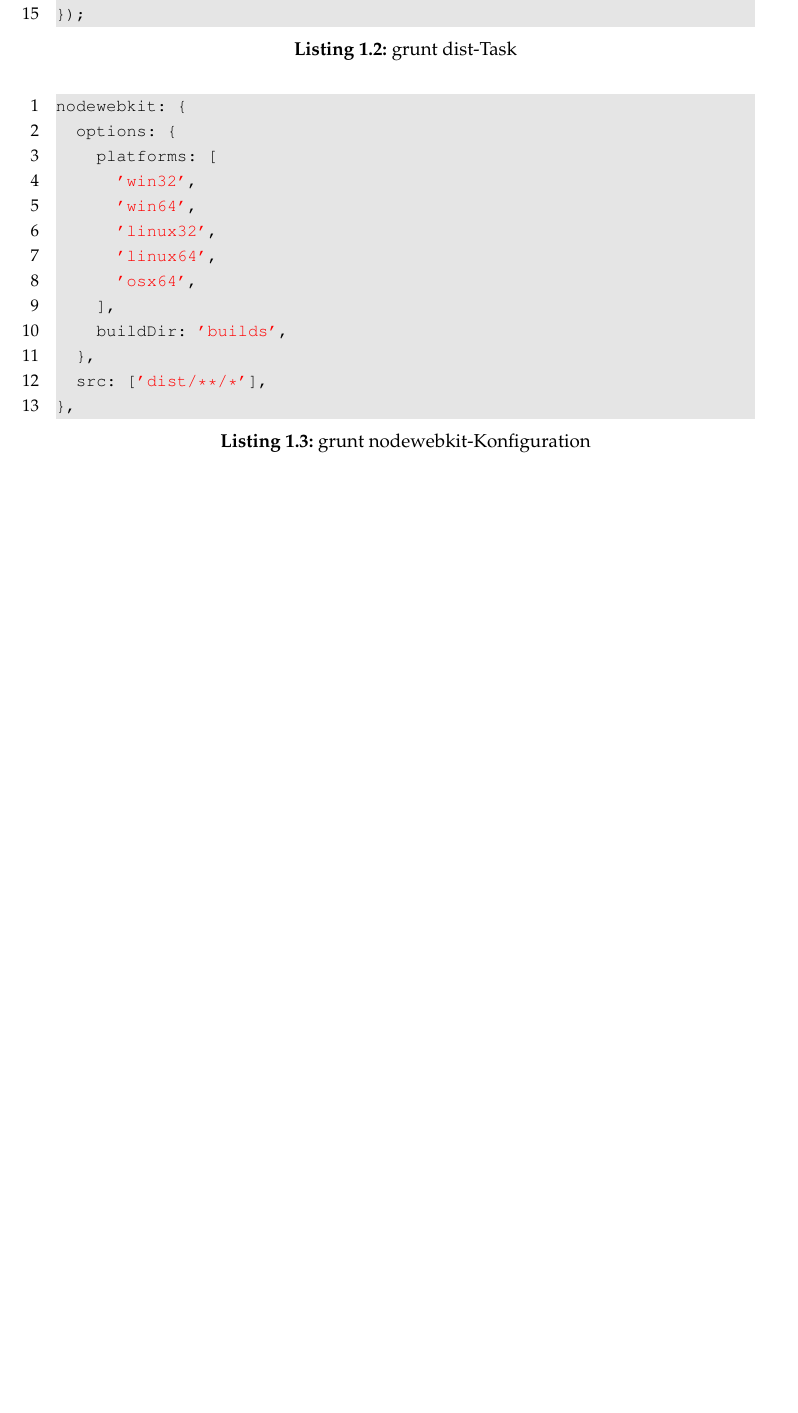
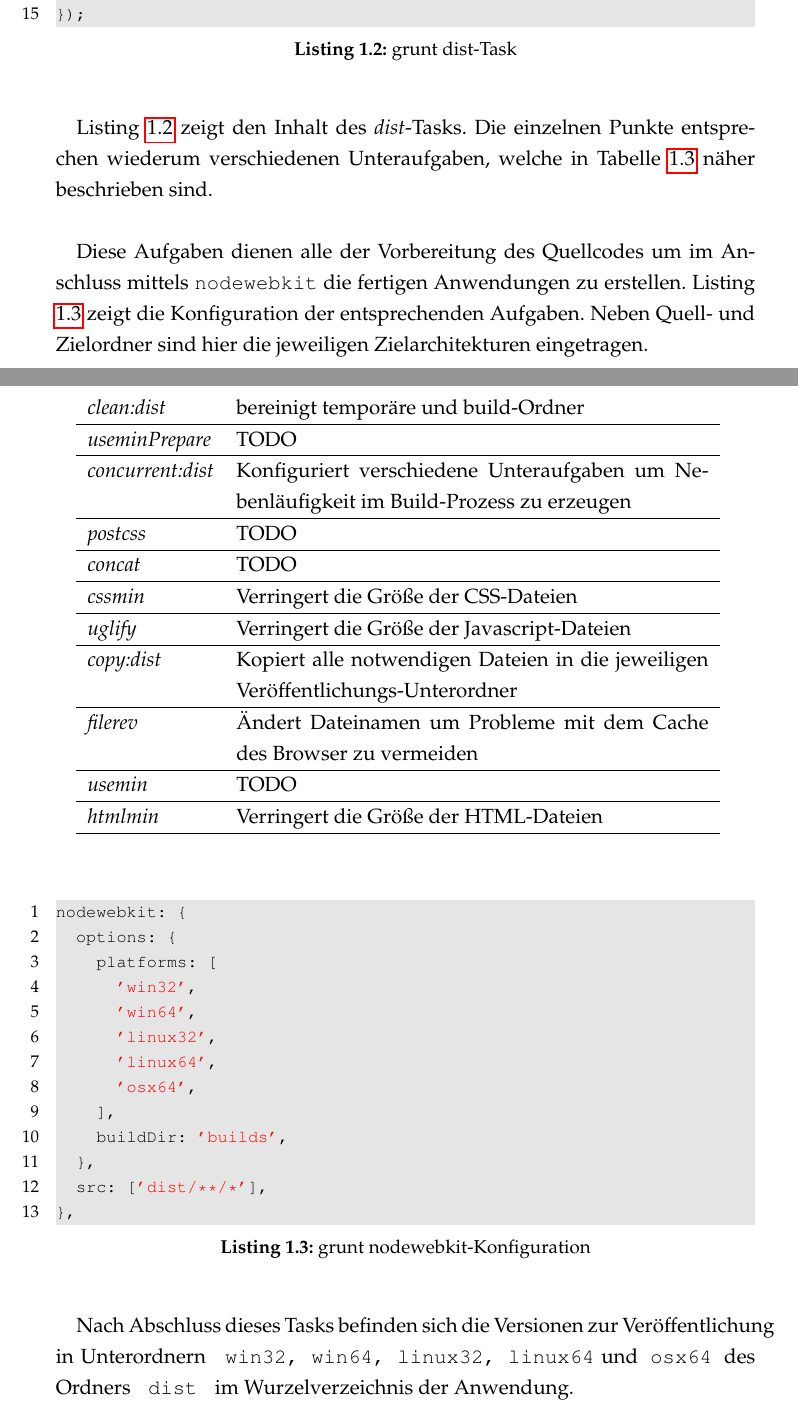
Before and after one commit to lhecker/htw-se2, a LaTeX document (docs/projektdokumentation/projektdoku.tex, which reads docs/projektdokumentation/entwicklerhandbuch.tex): part of page 14 of 52 before the commit and two parts of pages 14 and 15 of 53 after it, the two joined at a grey line, cut so that both start at the same text, the shorter picture padded with empty space. Compiled offline with pdfLaTeX.

Commit message:
First Beta of build process, dev doc

```diff
--- a/docs/projektdokumentation/entwicklerhandbuch.tex
+++ b/docs/projektdokumentation/entwicklerhandbuch.tex
@@ -68,6 +69,26 @@
 });
 \end{lstlisting}
 
+\paragraph{}Listing \ref{JS:grunt_dist} zeigt den Inhalt des \textit{dist}-Tasks. Die einzelnen Punkte entsprechen wiederum verschiedenen Unteraufgaben, welche in Tabelle \ref{dist_table} näher beschrieben sind.
+
+\paragraph{}Diese Aufgaben dienen alle der Vorbereitung des Quellcodes um im Anschluss mittels \texttt{nodewebkit} die fertigen Anwendungen zu erstellen. Listing \ref{JS:grunt_webkit_config} zeigt die Konfiguration der entsprechenden Aufgaben. Neben Quell- und Zielordner sind hier die jeweiligen Zielarchitekturen eingetragen.
+
+\begin{tabularx}{0.92\textwidth}{lX}
+	\textit{clean:dist} & bereinigt temporäre und build-Ordner\\ \hline
+	\textit{useminPrepare} & TODO\\ \hline
+	\textit{concurrent:dist} & Konfiguriert verschiedene Unteraufgaben um Nebenläufigkeit im Build-Prozess zu erzeugen\\ \hline
+	\textit{postcss} & TODO\\ \hline
+	\textit{concat} & TODO\\ \hline
+	\textit{cssmin} & Verringert die Größe der CSS-Dateien\\ \hline
+	\textit{uglify} & Verringert die Größe der Javascript-Dateien\\ \hline
+	\textit{copy:dist} & Kopiert alle notwendigen Dateien in die jeweiligen Veröffentlichungs-Unterordner\\ \hline
+	\textit{filerev} & Ändert Dateinamen um Probleme mit dem Cache des Browser zu vermeiden\\ \hline
+	\textit{usemin} &  TODO\\ \hline
+	\textit{htmlmin} & Verringert die Größe der HTML-Dateien\\ \hline
+\end{tabularx}
+\label{dist_table}
+\vspace*{1cm}
+
 \begin{lstlisting}[language=JavaScript,label=JS:grunt_webkit_config,caption=grunt nodewebkit-Konfiguration]
 nodewebkit: {
 	options: {
@@ -83,6 +104,8 @@
 	src: ['dist/**/*'],
 },
 \end{lstlisting}
+
+\paragraph{}Nach Abschluss dieses Tasks befinden sich die Versionen zur Veröffentlichung in Unterordnern \texttt{ win32, win64, linux32, linux64} und\texttt{ osx64 }des Ordners \texttt{ dist } im Wurzelverzeichnis der Anwendung.
 
 \chapter{Software-Entwurf}
 \section{Grobentwurf}
```
Also changed, not shown: docs/projektdokumentation/entwicklerhandbuch.tex (1 more changed lines).
